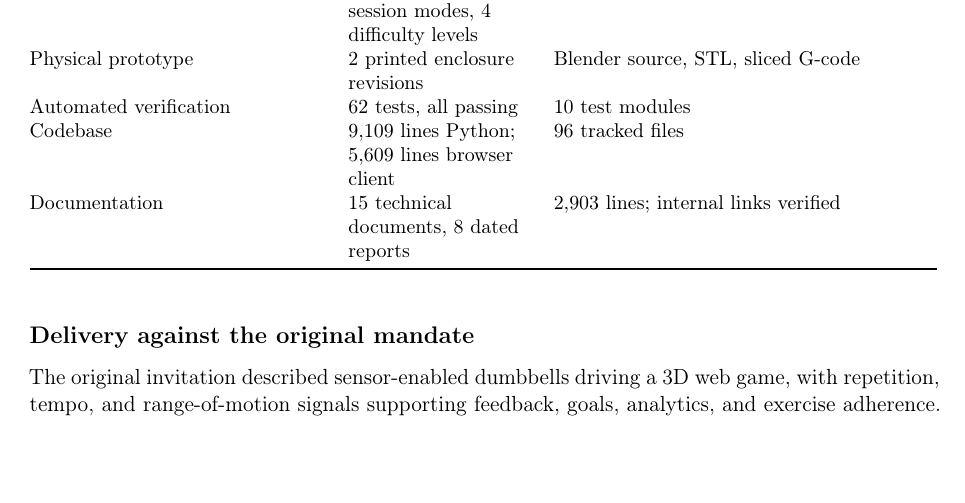
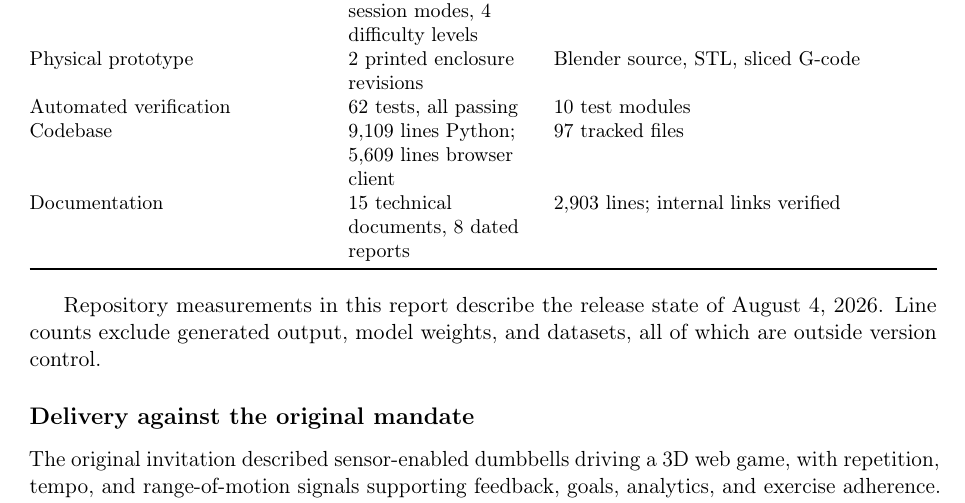
Before and after one commit to MiltonMeraz12/FitQuest---Persuasive-Computing-Lab, a LaTeX document (docs/reports/FitQuest_Final_Internship_Report.tex): part of page 4 of 21, cut so that both start at the same text, the shorter picture padded with empty space. Compiled offline with pdfLaTeX.

Commit message:
Correct the tracked-file count and anchor repository figures to a date
The summary table said 96 tracked files. Adding the report itself to the
repository made it 97, so the figure was stale the moment it was
committed. Corrected, and added a sentence stating that repository
measurements describe the August 4 release state and that line counts
exclude generated output, weights, and datasets.

Prompted by external review. Two other points from that review were
checked and are not defects:

- The JSON in Appendix C was reported as containing parentheses instead
  of braces and a missing comma. The source contains no parenthesis
  characters at all and parses cleanly with json.loads; user_state is a
  top-level section, matching game_controls.py. The suggested
  replacement would have nested user_state inside arm_signals.right,
  which contradicts the real payload. Likely a PDF text-extraction
  artifact in the reviewing tool.

- "YOLO26" was reported as a probable confusion with the year 2026. It
  is the actual Ultralytics architecture family: the installed
  ultralytics 8.4.51 ships yolo26-pose.yaml and yolo26.yaml, and
  weights/yolo26n-pose.pt self-reports yolo26n-pose.yaml.

```diff
--- a/docs/reports/FitQuest_Final_Internship_Report.tex
+++ b/docs/reports/FitQuest_Final_Internship_Report.tex
@@ -147,11 +147,15 @@ Signal specification & \code{game\_control}, schema \code{2026-08-fusion-v2} & 1
 Browser application & 10 exercises, 3 session modes, 4 difficulty levels & Live client over SSE and MJPEG \\
 Physical prototype & 2 printed enclosure revisions & Blender source, STL, sliced G-code \\
 Automated verification & 62 tests, all passing & 10 test modules \\
-Codebase & 9{,}109 lines Python; 5{,}609 lines browser client & 96 tracked files \\
+Codebase & 9{,}109 lines Python; 5{,}609 lines browser client & 97 tracked files \\
 Documentation & 15 technical documents, 8 dated reports & 2{,}903 lines; internal links verified \\
 \bottomrule
 \end{tabularx}
 \end{table}
+
+Repository measurements in this report describe the release state of
+August 4, 2026. Line counts exclude generated output, model weights, and
+datasets, all of which are outside version control.
 
 \subsection*{Delivery against the original mandate}
 
```
